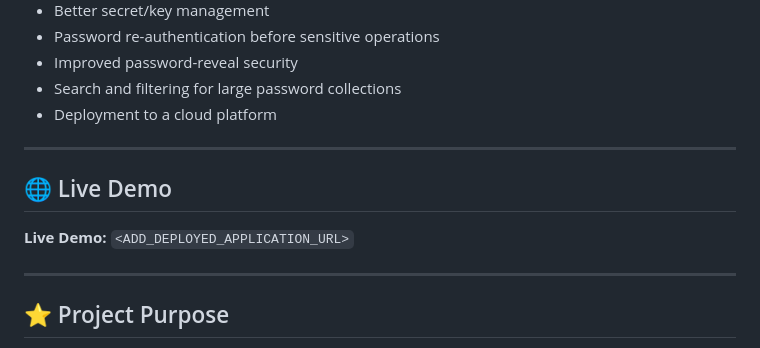
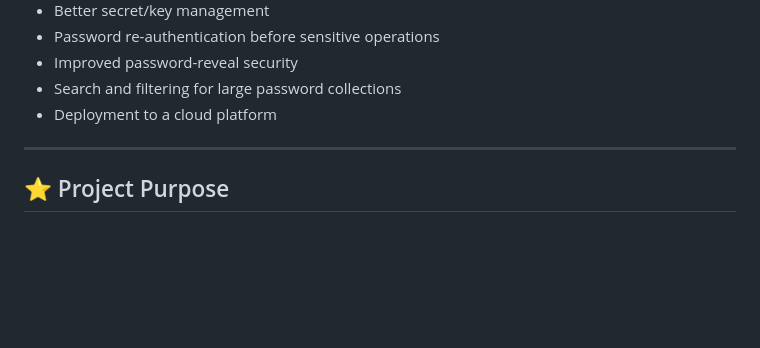
Before and after one commit to kumail-haider-15/Password-Manager, a Markdown page: README.md, the part around one of its changes. Rendered like a GitHub page; blank space fills up the shorter version.

```diff
--- a/README.md
+++ b/README.md
@@ -441,12 +441,6 @@ Possible future improvements include:
 
 ---
 
-## 🌐 Live Demo
-
-**Live Demo:** `<ADD_DEPLOYED_APPLICATION_URL>`
-
----
-
 ## ⭐ Project Purpose
 
 This project was created as a practical demonstration of Python backend development, Flask, database integration, authentication, authorization, cryptography, and secure web-application development.
```
Also changed, not shown: other parts of README.md (+14 -14 lines).
